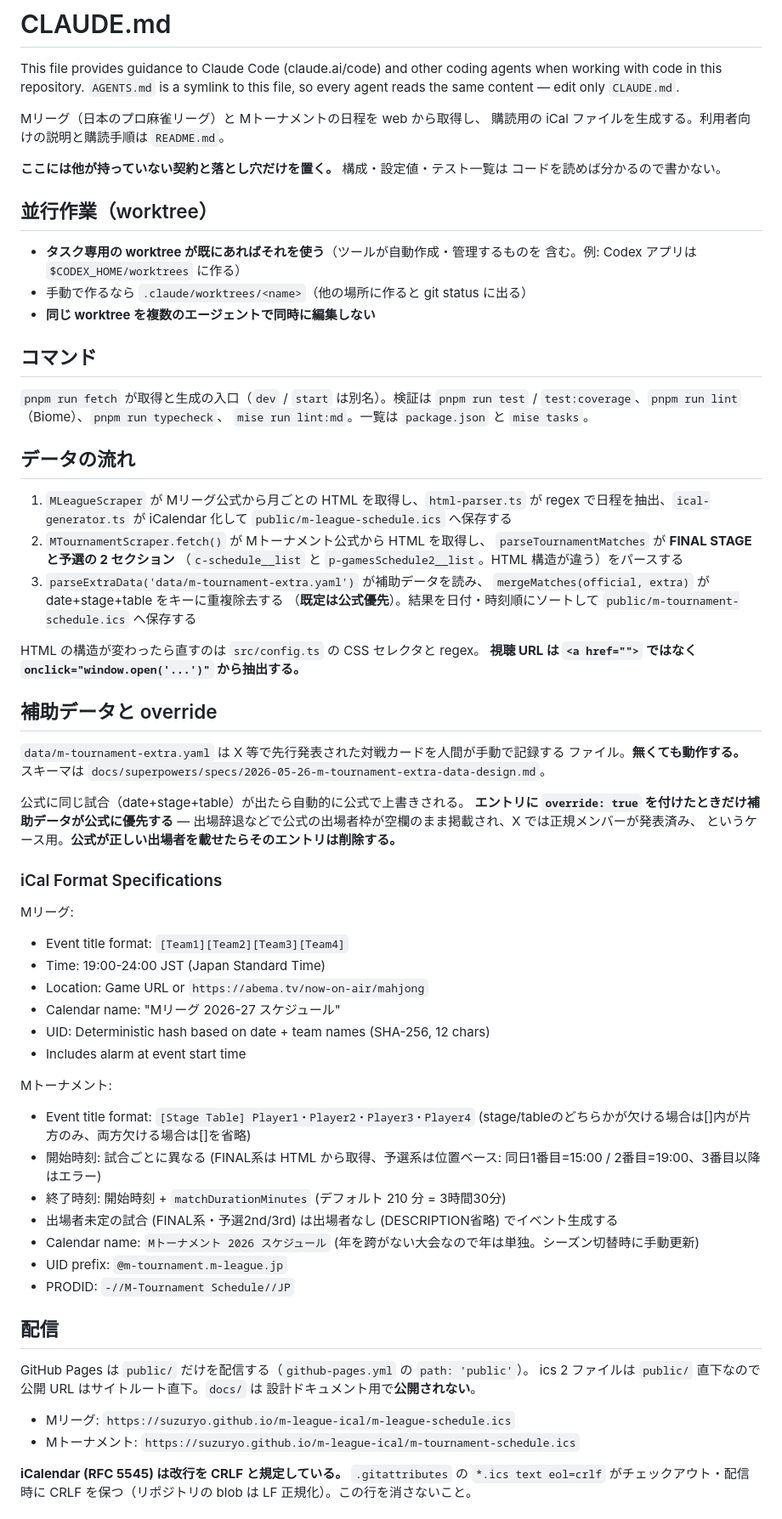
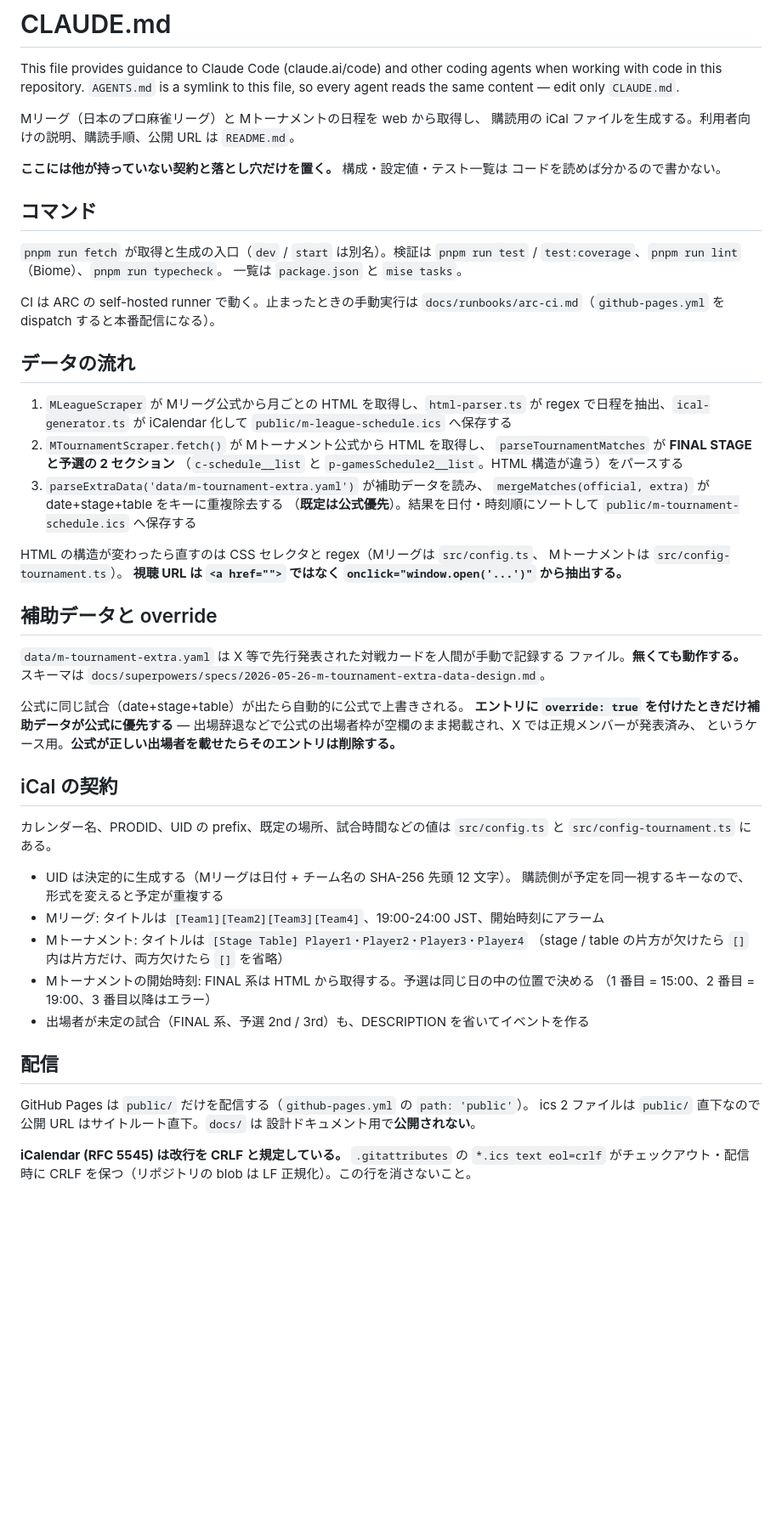
Before and after one commit to suzuryo/m-league-ical, a Markdown page: CLAUDE.md, the part around one of its changes. Shown at 85% size. GitHub-like rendering; blank space fills up the shorter version.

Commit message:
docs: CLAUDE.md の古い記述を実態に合わせて更新
存在しない mise run lint:md、実際と違う minimumReleaseAge の日数、
Mトーナメントのセレクタの場所を直す。worktree の段落はグローバルの
ルールへ寄せ、iCal の仕様は設定ファイルから読めない契約だけに絞る。
ARC 停止時の手動実行の runbook へのポインタを足す。

```diff
--- a/CLAUDE.md
+++ b/CLAUDE.md
@@ -5,23 +5,19 @@ when working with code in this repository. `AGENTS.md` is a symlink to this file
 so every agent reads the same content — edit only `CLAUDE.md`.
 
 Mリーグ（日本のプロ麻雀リーグ）と Mトーナメントの日程を web から取得し、
-購読用の iCal ファイルを生成する。利用者向けの説明と購読手順は `README.md`。
+購読用の iCal ファイルを生成する。利用者向けの説明、購読手順、公開 URL は `README.md`。
 
 **ここには他が持っていない契約と落とし穴だけを置く。** 構成・設定値・テスト一覧は
 コードを読めば分かるので書かない。
 
-## 並行作業（worktree）
-
-- **タスク専用の worktree が既にあればそれを使う**（ツールが自動作成・管理するものを
-  含む。例: Codex アプリは `$CODEX_HOME/worktrees` に作る）
-- 手動で作るなら `.claude/worktrees/<name>`（他の場所に作ると git status に出る）
-- **同じ worktree を複数のエージェントで同時に編集しない**
-
 ## コマンド
 
 `pnpm run fetch` が取得と生成の入口（`dev` / `start` は別名）。検証は
-`pnpm run test` / `test:coverage`、`pnpm run lint`（Biome）、`pnpm run typecheck`、
-`mise run lint:md`。一覧は `package.json` と `mise tasks`。
+`pnpm run test` / `test:coverage`、`pnpm run lint`（Biome）、`pnpm run typecheck`。
+一覧は `package.json` と `mise tasks`。
+
+CI は ARC の self-hosted runner で動く。止まったときの手動実行は
+`docs/runbooks/arc-ci.md`（`github-pages.yml` を dispatch すると本番配信になる）。
 
 ## データの流れ
 
@@ -36,7 +32,8 @@ Mリーグ（日本のプロ麻雀リーグ）と Mトーナメントの日程
    （**既定は公式優先**）。結果を日付・時刻順にソートして
    `public/m-tournament-schedule.ics` へ保存する
 
-HTML の構造が変わったら直すのは `src/config.ts` の CSS セレクタと regex。
+HTML の構造が変わったら直すのは CSS セレクタと regex（Mリーグは `src/config.ts`、
+Mトーナメントは `src/config-tournament.ts`）。
 **視聴 URL は `<a href="">` ではなく `onclick="window.open('...')"` から抽出する。**
 
 ## 補助データと override
@@ -50,40 +47,25 @@ HTML の構造が変わったら直すのは `src/config.ts` の CSS セレク
 出場辞退などで公式の出場者枠が空欄のまま掲載され、X では正規メンバーが発表済み、
 というケース用。**公式が正しい出場者を載せたらそのエントリは削除する。**
 
-### iCal Format Specifications
+## iCal の契約
 
-Mリーグ:
+カレンダー名、PRODID、UID の prefix、既定の場所、試合時間などの値は
+`src/config.ts` と `src/config-tournament.ts` にある。
 
-- Event title format: `[Team1][Team2][Team3][Team4]`
-- Time: 19:00-24:00 JST (Japan Standard Time)
-- Location: Game URL or `https://abema.tv/now-on-air/mahjong`
-- Calendar name: "Mリーグ 2026-27 スケジュール"
-- UID: Deterministic hash based on date + team names (SHA-256, 12 chars)
-- Includes alarm at event start time
-
-Mトーナメント:
-
-- Event title format: `[Stage Table] Player1・Player2・Player3・Player4`
-  (stage/tableのどちらかが欠ける場合は[]内が片方のみ、両方欠ける場合は[]を省略)
-- 開始時刻: 試合ごとに異なる
-  (FINAL系は HTML から取得、予選系は位置ベース:
-  同日1番目=15:00 / 2番目=19:00、3番目以降はエラー)
-- 終了時刻: 開始時刻 + `matchDurationMinutes` (デフォルト 210 分 = 3時間30分)
-- 出場者未定の試合 (FINAL系・予選2nd/3rd) は出場者なし (DESCRIPTION省略)
-  でイベント生成する
-- Calendar name: `Mトーナメント 2026 スケジュール`
-  (年を跨がない大会なので年は単独。シーズン切替時に手動更新)
-- UID prefix: `@m-tournament.m-league.jp`
-- PRODID: `-//M-Tournament Schedule//JP`
+- UID は決定的に生成する（Mリーグは日付 + チーム名の SHA-256 先頭 12 文字）。
+  購読側が予定を同一視するキーなので、形式を変えると予定が重複する
+- Mリーグ: タイトルは `[Team1][Team2][Team3][Team4]`、19:00-24:00 JST、開始時刻にアラーム
+- Mトーナメント: タイトルは `[Stage Table] Player1・Player2・Player3・Player4`
+  （stage / table の片方が欠けたら `[]` 内は片方だけ、両方欠けたら `[]` を省略）
+- Mトーナメントの開始時刻: FINAL 系は HTML から取得する。予選は同じ日の中の位置で決める
+  （1 番目 = 15:00、2 番目 = 19:00、3 番目以降はエラー）
+- 出場者が未定の試合（FINAL 系、予選 2nd / 3rd）も、DESCRIPTION を省いてイベントを作る
 
 ## 配信
 
 GitHub Pages は `public/` だけを配信する（`github-pages.yml` の `path: 'public'`）。
 ics 2 ファイルは `public/` 直下なので公開 URL はサイトルート直下。`docs/` は
 設計ドキュメント用で**公開されない**。
-
-- Mリーグ: `https://suzuryo.github.io/m-league-ical/m-league-schedule.ics`
-- Mトーナメント: `https://suzuryo.github.io/m-league-ical/m-tournament-schedule.ics`
 
 **iCalendar (RFC 5545) は改行を CRLF と規定している。** `.gitattributes` の
 `*.ics text eol=crlf` がチェックアウト・配信時に CRLF を保つ（リポジトリの blob は
```
Also changed, not shown: other parts of CLAUDE.md (+7 -6 lines).
